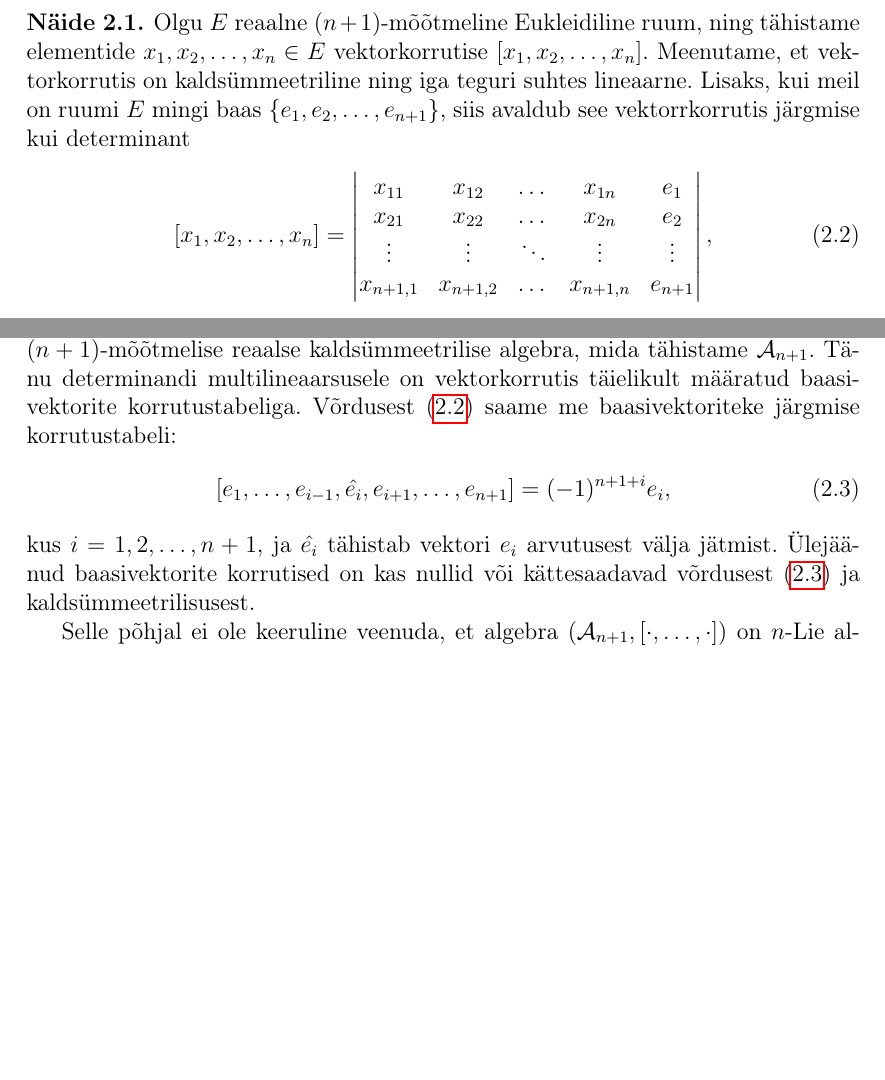
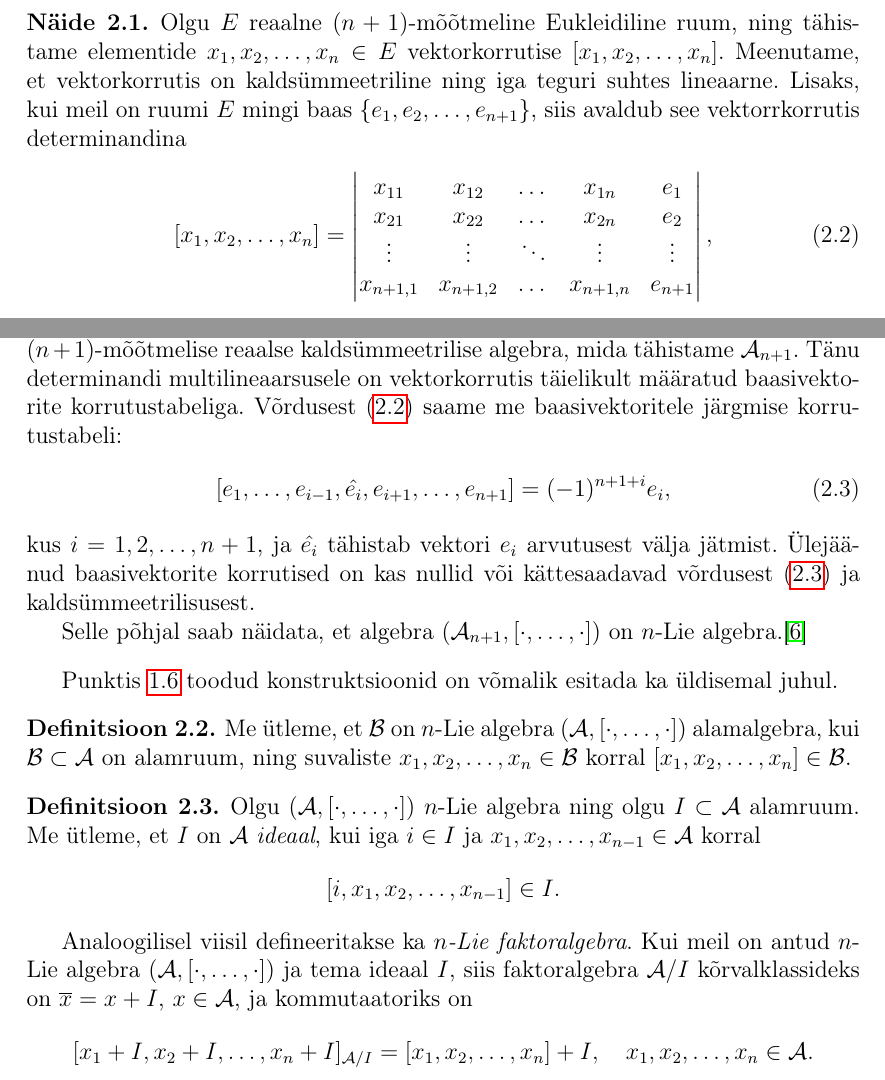
Before and after one commit to priitlatt/masters-thesis, a LaTeX thesis (thesis.tex, which reads sections/2_n-lie_algebra.tex): two parts of page 17 of 31 before the commit and two parts of page 17 of 32 after it, joined at a grey line, cut so that both start at the same text, the shorter picture padded with empty space. Compiled offline with pdfLaTeX.

Commit message:
Minor updates

```diff
--- a/sections/2_n-lie_algebra.tex
+++ b/sections/2_n-lie_algebra.tex
@@ -73,7 +73,7 @@ pärast oma definitsiooni.
     et vektorkorrutis on kaldsümmeetriline ning iga teguri
     suhtes lineaarne. Lisaks, kui meil on ruumi $E$ mingi
     baas $\{e_1, e_2, \dots, e_{n+1}\}$, siis avaldub see
-    vektorrkorrutis järgmise kui determinant
+    vektorrkorrutis determinandina
     \begin{align}\label{eq:n-vec-mult}
         [x_1, x_2, \dots, x_n] = \left|\begin{matrix}
           x_{11}    & x_{12}    & \dots  & x_{1n}    & e_1    \\
@@ -91,7 +91,7 @@ pärast oma definitsiooni.
     $\A_{n+1}$. Tänu determinandi multilineaarsusele on
     vektorkorrutis täielikult määratud baasivektorite
     korrutustabeliga. Võrdusest \eqref{eq:n-vec-mult} saame
-    me baasivektoriteke järgmise korrutustabeli:
+    me baasivektoritele järgmise korrutustabeli:
     \begin{align}\label{eq:vec-mult-table}
         [e_1, \dots, e_{i-1}, \hat{e_i}, e_{i+1}, \dots, e_{n+1}]
         = (-1)^{n+1+i} e_i,
@@ -102,9 +102,37 @@ pärast oma definitsiooni.
     võrdusest \eqref{eq:vec-mult-table} ja
     kaldsümmeetrilisusest.
 
-    Selle põhjal ei ole keeruline veenuda, et algebra
-    $(\A_{n+1}, [\cdot, \dots, \cdot])$ on $n$-Lie algebra.
+    Selle põhjal saab näidata, et algebra
+    $(\A_{n+1}, [\cdot, \dots, \cdot])$ on $n$-Lie
+    algebra.\cite{filippov1985}
 \end{naide}
+
+Punktis \ref{subsec:algebralised-struktuurid} toodud konstruktsioonid
+on võmalik esitada ka üldisemal juhul.
+
+\begin{dfn}
+    Me ütleme, et $\B$ on $n$-Lie algebra $(\A, [\cdot, \dots, \cdot])$
+    alamalgebra, kui $\B \subset \A$ on alamruum, ning suvaliste
+    $x_1, x_2, \dots, x_n \in \B$ korral $[x_1, x_2, \dots, x_n] \in \B$.
+\end{dfn}
+
+\begin{dfn}
+    Olgu $(\A, [\cdot, \dots, \cdot])$ $n$-Lie algebra ning olgu
+    $I \subset \A$ alamruum. Me ütleme, et $I$ on $\A$ \emph{ideaal}, kui
+    iga $i \in I$ ja $x_1, x_2, \dots, x_{n-1} \in \A$ korral
+    \begin{align*}
+        [i, x_1, x_2, \dots, x_{n-1}] \in I.
+    \end{align*}
+\end{dfn}
+
+Analoogilisel viisil defineeritakse ka \emph{$n$-Lie faktoralgebra}.
+Kui meil on antud $n$-Lie algebra $(\A, [\cdot, \dots, \cdot])$ ja tema
+ideaal $I$, siis faktoralgebra $\A/I$ kõrvalklassideks on
+$\overline{x} = x + I$, $x \in \A$, ja kommutaatoriks on
+\begin{align*}
+    [x_1 + I, x_2 + I, \dots, x_n + I]_{\A/I} = [x_1, x_2, \dots, x_n] + I,\quad
+    x_1, x_2, \dots, x_n \in \A.
+\end{align*}
 
 \subsection{Indutseeritud \texorpdfstring{$n$}\ -Lie algebra}
 
--- a/thesis.tex
+++ b/thesis.tex
@@ -48,6 +48,7 @@
 \newcommand{\su}{\mathfrak{su}}
 
 \newcommand{\A}{\mathcal{A}}
+\newcommand{\B}{\mathcal{B}}
 \newcommand{\G}{\mathcal{G}}
 \newcommand{\V}{\mathcal{V}}
 
```
Also changed, not shown: sections/1_lie_algebra.tex (+2 -2 lines), thesis.pdf, sections/2_n-lie_algebra.tex (6 more changed lines).
